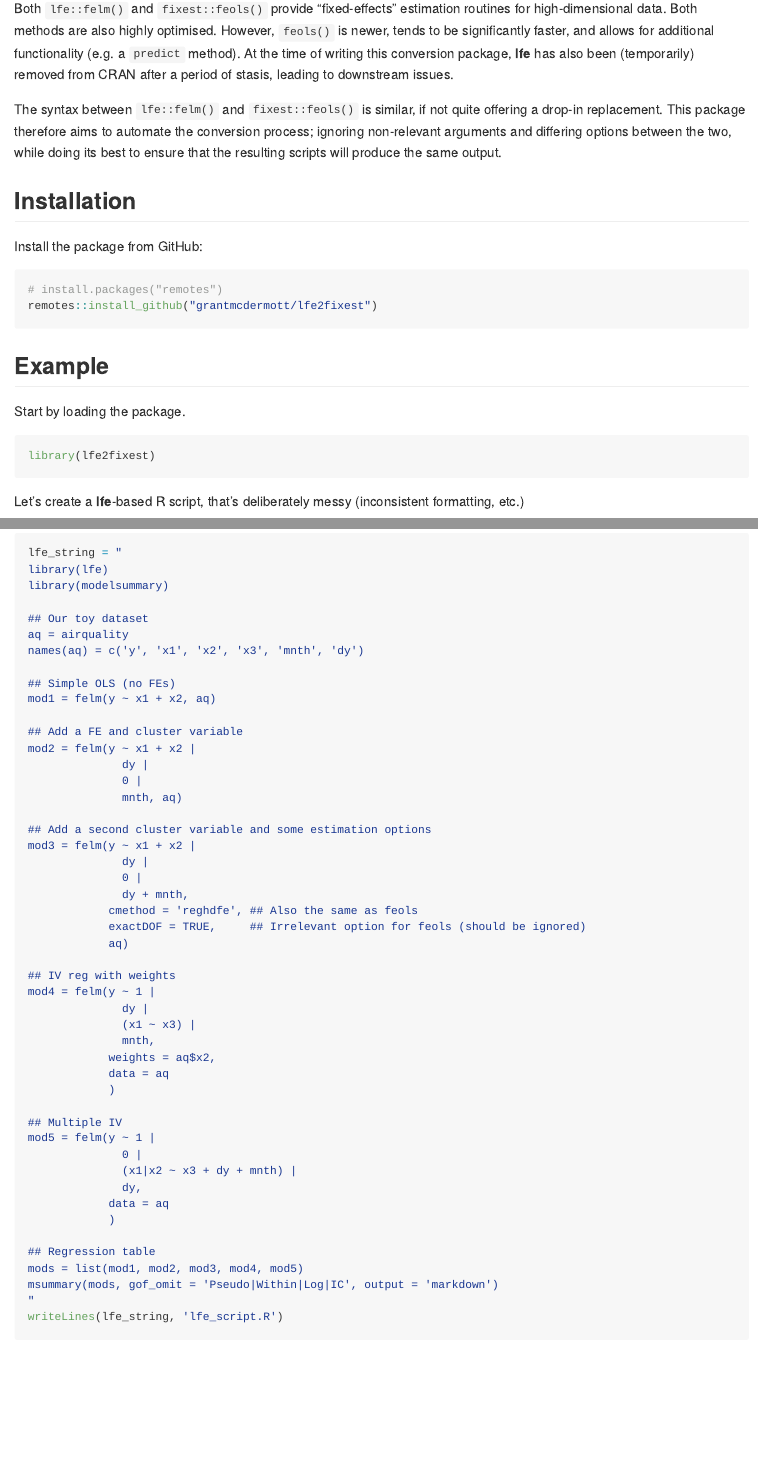
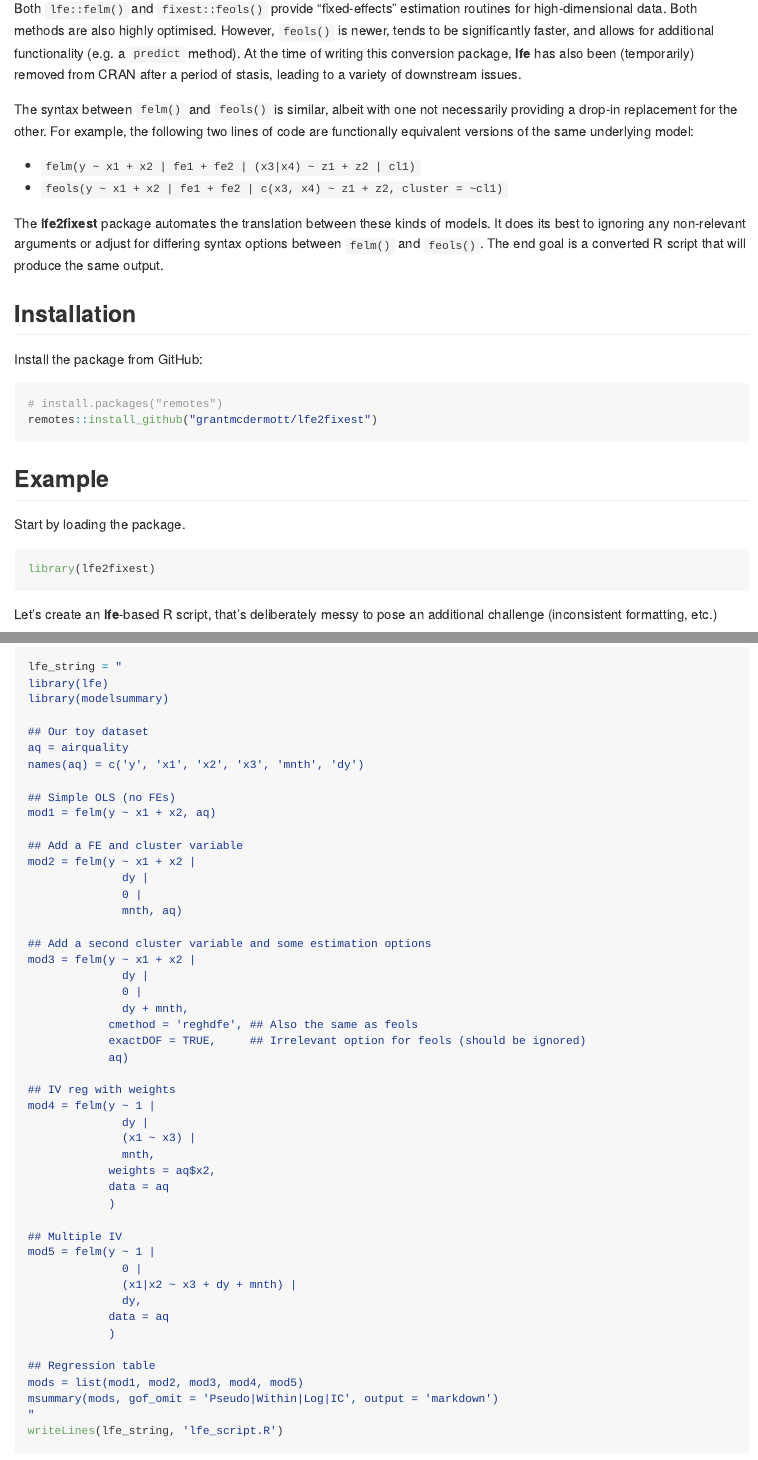
Before and after one commit to grantmcdermott/lfe2fixest, an R Markdown document (README.Rmd): the page in a window 1100 px wide, from 220 px down, and a second part further down, joined at a grey line. The pictures show the output file README.md that the author committed with the source, drawn offline in the style of GitHub.

Commit message:
Some extras

````diff
--- a/README.Rmd
+++ b/README.Rmd
@@ -30,13 +30,20 @@ routines for high-dimensional data. Both methods are also highly optimised.
 However, `feols()` is newer, tends to be significantly faster, and allows for
 additional functionality (e.g. a `predict` method). At the time of writing this
 conversion package, **lfe** has also been (temporarily) removed from CRAN after
-a period of stasis, leading to downstream issues.
+a period of stasis, leading to a variety of downstream issues.
 
-The syntax between `lfe::felm()` and `fixest::feols()` is similar, if not quite
-offering a drop-in replacement. This package therefore aims to automate the
-conversion process; ignoring non-relevant arguments and differing options
-between the two, while doing its best to ensure that the resulting scripts will
-produce the same output.
+The syntax between `felm()` and `feols()` is similar, albeit with one not
+necessarily providing a drop-in replacement for the other. For example, the
+following two lines of code are functionally equivalent versions of the same
+underlying model:
+
+- `felm(y ~ x1 + x2 | fe1 + fe2 | (x3|x4) ~ z1 + z2 | cl1)`
+- `feols(y ~ x1 + x2 | fe1 + fe2 | c(x3, x4) ~ z1 + z2, cluster = ~cl1)`
+
+The **lfe2fixest** package automates the translation between these kinds of
+models. It does its best to ignoring any non-relevant arguments or adjust for
+differing syntax options between `felm()` and `feols()`. The end goal is a
+converted R script that will produce the same output.
 
 ## Installation
 
@@ -55,8 +62,8 @@ library(lfe2fixest)
 ```
 
 
-Let's create a **lfe**-based R script, that's deliberately messy (inconsistent
-formatting, etc.)
+Let's create an **lfe**-based R script, that's deliberately messy to pose an
+additional challenge (inconsistent formatting, etc.)
 
 ```{r lfe_script}
 lfe_string = "
````
Also changed, not shown: README.md.
